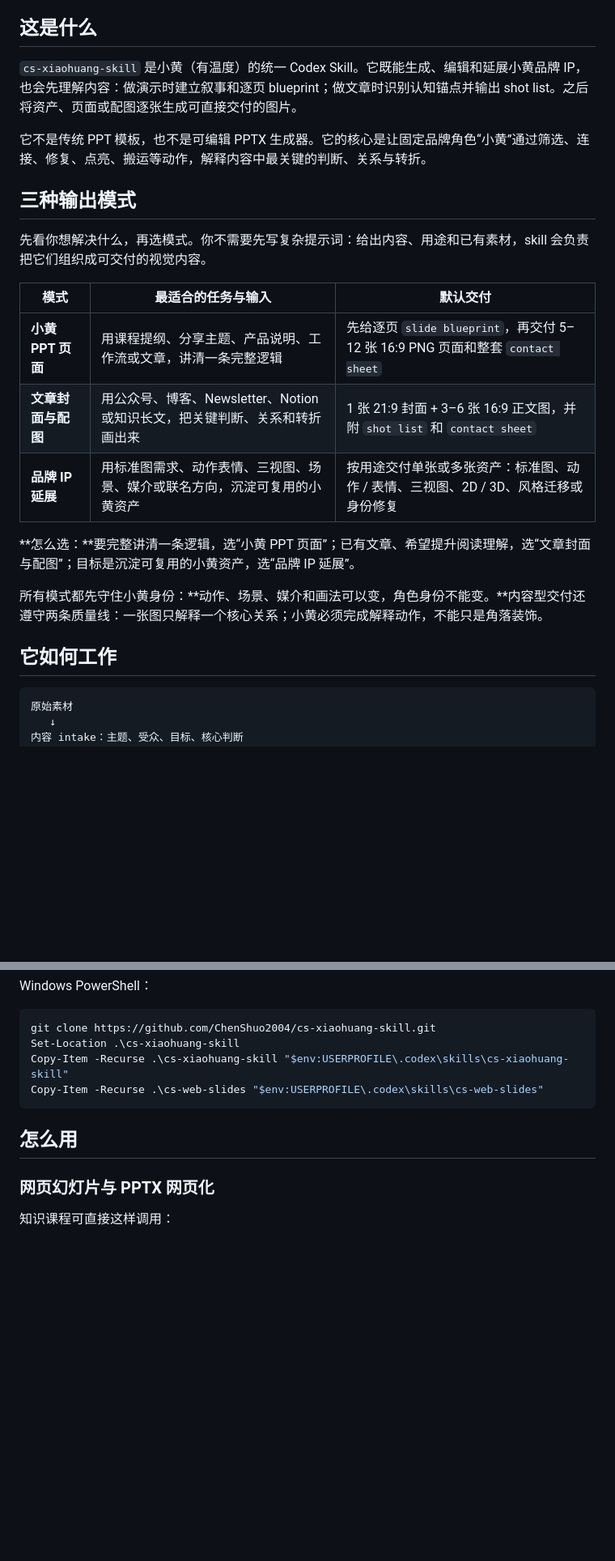
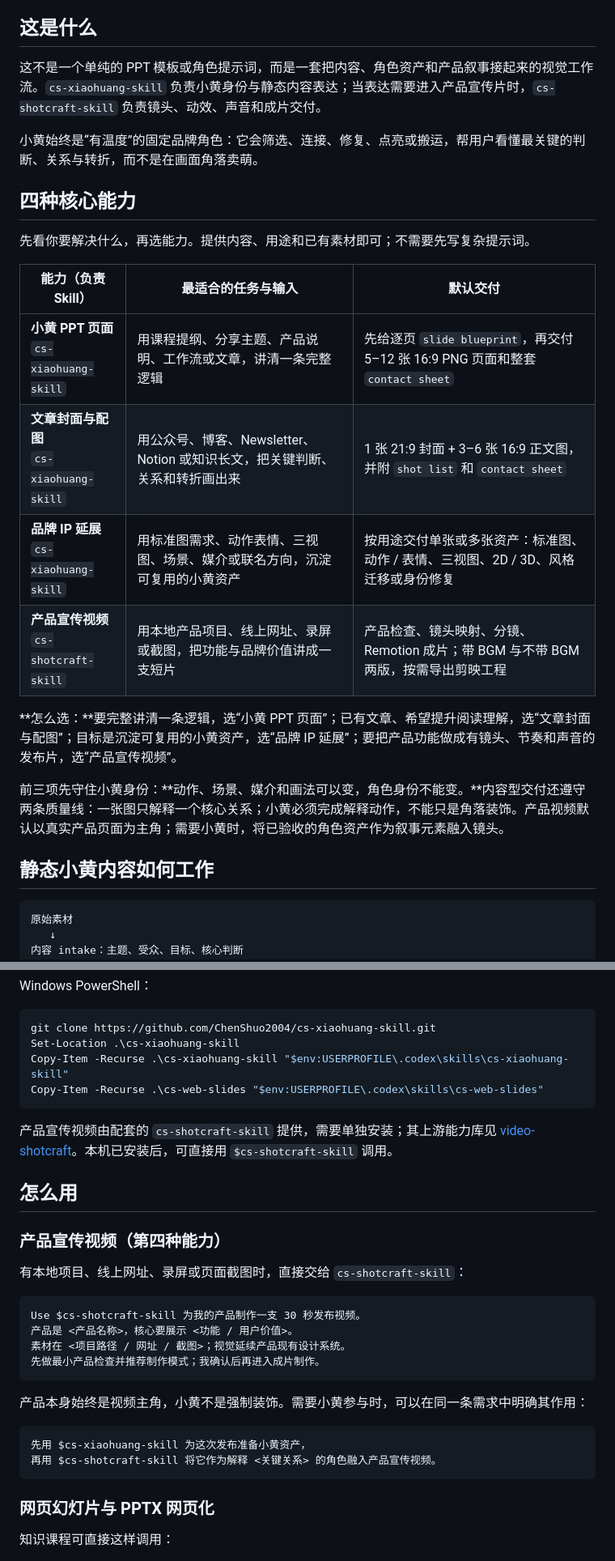
Before and after one commit to 899ms/cs-xiaohuang-skill, a Markdown page: README.md, 2 parts joined by grey strips. Shown at 81% size. GitHub-like rendering; blank space fills up the shorter version.

Commit message:
docs: document xiaohuang video capability

````diff
--- a/README.md
+++ b/README.md
@@ -27,25 +28,26 @@
 
 ## 这是什么
 
-`cs-xiaohuang-skill` 是小黄（有温度）的统一 Codex Skill。它既能生成、编辑和延展小黄品牌 IP，也会先理解内容：做演示时建立叙事和逐页 blueprint；做文章时识别认知锚点并输出 shot list。之后将资产、页面或配图逐张生成可直接交付的图片。
+这不是一个单纯的 PPT 模板或角色提示词，而是一套把内容、角色资产和产品叙事接起来的视觉工作流。`cs-xiaohuang-skill` 负责小黄身份与静态内容表达；当表达需要进入产品宣传片时，`cs-shotcraft-skill` 负责镜头、动效、声音和成片交付。
 
-它不是传统 PPT 模板，也不是可编辑 PPTX 生成器。它的核心是让固定品牌角色“小黄”通过筛选、连接、修复、点亮、搬运等动作，解释内容中最关键的判断、关系与转折。
+小黄始终是“有温度”的固定品牌角色：它会筛选、连接、修复、点亮或搬运，帮用户看懂最关键的判断、关系与转折，而不是在画面角落卖萌。
 
-## 三种输出模式
+## 四种核心能力
 
-先看你想解决什么，再选模式。你不需要先写复杂提示词：给出内容、用途和已有素材，skill 会负责把它们组织成可交付的视觉内容。
+先看你要解决什么，再选能力。提供内容、用途和已有素材即可；不需要先写复杂提示词。
 
-| 模式 | 最适合的任务与输入 | 默认交付 |
+| 能力（负责 Skill） | 最适合的任务与输入 | 默认交付 |
 | --- | --- | --- |
-| **小黄 PPT 页面** | 用课程提纲、分享主题、产品说明、工作流或文章，讲清一条完整逻辑 | 先给逐页 `slide blueprint`，再交付 5–12 张 16:9 PNG 页面和整套 `contact sheet` |
-| **文章封面与配图** | 用公众号、博客、Newsletter、Notion 或知识长文，把关键判断、关系和转折画出来 | 1 张 21:9 封面 + 3–6 张 16:9 正文图，并附 `shot list` 和 `contact sheet` |
-| **品牌 IP 延展** | 用标准图需求、动作表情、三视图、场景、媒介或联名方向，沉淀可复用的小黄资产 | 按用途交付单张或多张资产：标准图、动作 / 表情、三视图、2D / 3D、风格迁移或身份修复 |
+| **小黄 PPT 页面**<br>`cs-xiaohuang-skill` | 用课程提纲、分享主题、产品说明、工作流或文章，讲清一条完整逻辑 | 先给逐页 `slide blueprint`，再交付 5–12 张 16:9 PNG 页面和整套 `contact sheet` |
+| **文章封面与配图**<br>`cs-xiaohuang-skill` | 用公众号、博客、Newsletter、Notion 或知识长文，把关键判断、关系和转折画出来 | 1 张 21:9 封面 + 3–6 张 16:9 正文图，并附 `shot list` 和 `contact sheet` |
+| **品牌 IP 延展**<br>`cs-xiaohuang-skill` | 用标准图需求、动作表情、三视图、场景、媒介或联名方向，沉淀可复用的小黄资产 | 按用途交付单张或多张资产：标准图、动作 / 表情、三视图、2D / 3D、风格迁移或身份修复 |
+| **产品宣传视频**<br>`cs-shotcraft-skill` | 用本地产品项目、线上网址、录屏或截图，把功能与品牌价值讲成一支短片 | 产品检查、镜头映射、分镜、Remotion 成片；带 BGM 与不带 BGM 两版，按需导出剪映工程 |
 
-**怎么选：**要完整讲清一条逻辑，选“小黄 PPT 页面”；已有文章、希望提升阅读理解，选“文章封面与配图”；目标是沉淀可复用的小黄资产，选“品牌 IP 延展”。
+**怎么选：**要完整讲清一条逻辑，选“小黄 PPT 页面”；已有文章、希望提升阅读理解，选“文章封面与配图”；目标是沉淀可复用的小黄资产，选“品牌 IP 延展”；要把产品功能做成有镜头、节奏和声音的发布片，选“产品宣传视频”。
 
-所有模式都先守住小黄身份：**动作、场景、媒介和画法可以变，角色身份不能变。**内容型交付还遵守两条质量线：一张图只解释一个核心关系；小黄必须完成解释动作，不能只是角落装饰。
+前三项先守住小黄身份：**动作、场景、媒介和画法可以变，角色身份不能变。**内容型交付还遵守两条质量线：一张图只解释一个核心关系；小黄必须完成解释动作，不能只是角落装饰。产品视频默认以真实产品页面为主角；需要小黄时，将已验收的角色资产作为叙事元素融入镜头。
 
-## 它如何工作
+## 静态小黄内容如何工作
 
 ```text
 原始素材
@@ -126,7 +148,27 @@ Copy-Item -Recurse .\cs-xiaohuang-skill "$env:USERPROFILE\.codex\skills\cs-xiaoh
 Copy-Item -Recurse .\cs-web-slides "$env:USERPROFILE\.codex\skills\cs-web-slides"
 ```
 
+产品宣传视频由配套的 `cs-shotcraft-skill` 提供，需要单独安装；其上游能力库见 [video-shotcraft](https://github.com/Vincentwei1021/video-shotcraft)。本机已安装后，可直接用 `$cs-shotcraft-skill` 调用。
+
 ## 怎么用
+
+### 产品宣传视频（第四种能力）
+
+有本地项目、线上网址、录屏或页面截图时，直接交给 `cs-shotcraft-skill`：
+
+```text
+Use $cs-shotcraft-skill 为我的产品制作一支 30 秒发布视频。
+产品是 <产品名称>，核心要展示 <功能 / 用户价值>。
+素材在 <项目路径 / 网址 / 截图>；视觉延续产品现有设计系统。
+先做最小产品检查并推荐制作模式；我确认后再进入成片制作。
+```
+
+产品本身始终是视频主角，小黄不是强制装饰。需要小黄参与时，可以在同一条需求中明确其作用：
+
+```text
+先用 $cs-xiaohuang-skill 为这次发布准备小黄资产，
+再用 $cs-shotcraft-skill 将它作为解释 <关键关系> 的角色融入产品宣传视频。
+```
 
 ### 网页幻灯片与 PPTX 网页化
 
````
Also changed, not shown: other parts of README.md (+29 -8 lines).
